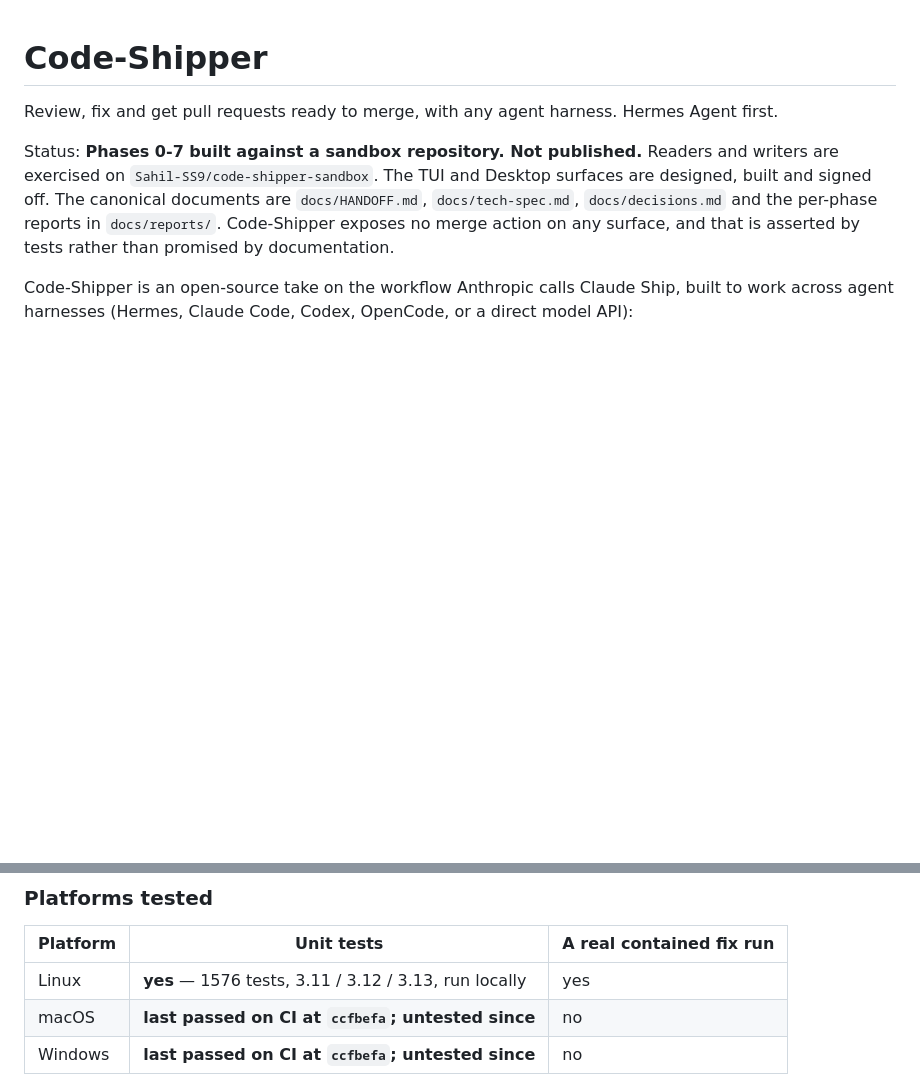
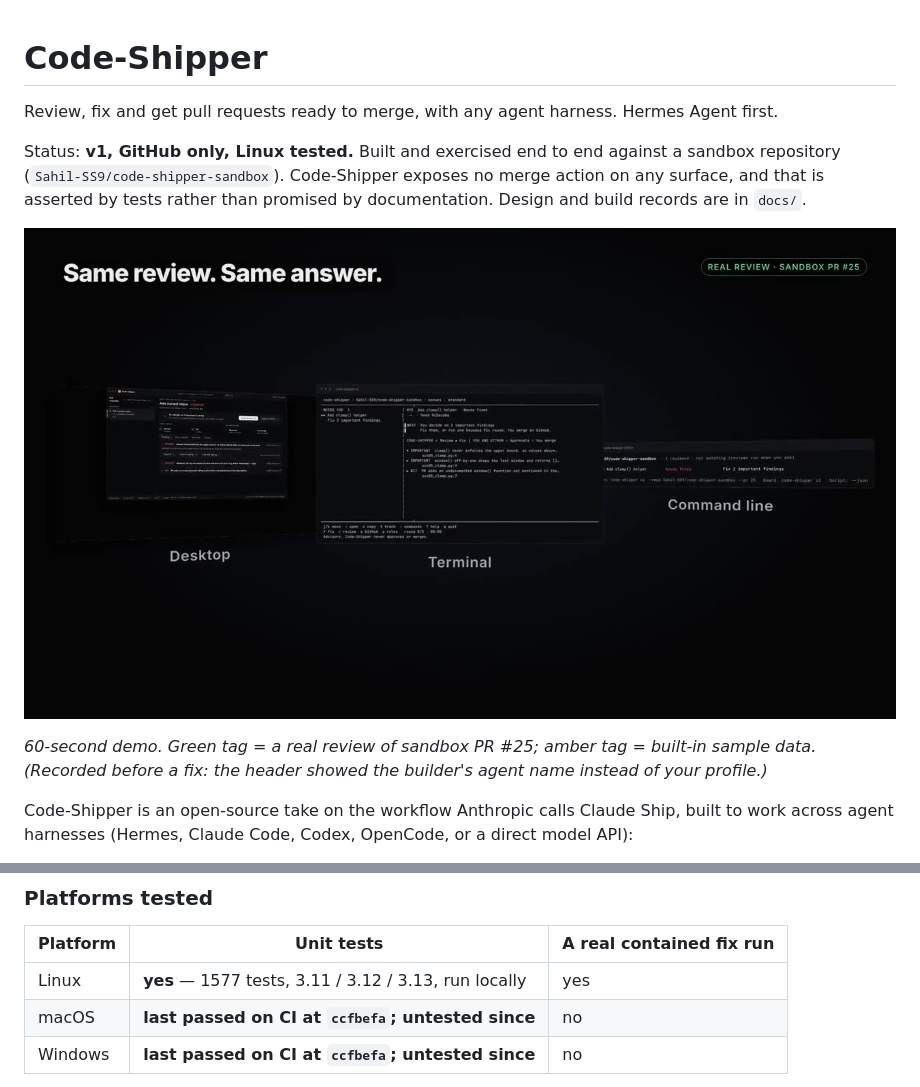
Before and after one commit to Sahil-SS9/code-shipper, a Markdown page: README.md, 2 parts joined by grey strips. Rendered like a GitHub page; pictures changed too: docs/media/code-shipper-demo.jpg (added); blank space fills up the shorter version.

Commit message:
README: v1 status line and the 60-second demo (3.7 MB, 720p)
The demo is the reviewed film re-encoded for the repo, with a poster frame chosen from a section
that carries no personal name. It was recorded before the header fix, which the caption says.

```diff
--- a/README.md
+++ b/README.md
@@ -2,11 +2,14 @@
 
 Review, fix and get pull requests ready to merge, with any agent harness. Hermes Agent first.
 
-Status: **Phases 0-7 built against a sandbox repository. Not published.** Readers and writers are
-exercised on `Sahil-SS9/code-shipper-sandbox`. The TUI and Desktop surfaces are designed, built and
-signed off. The canonical documents are `docs/HANDOFF.md`, `docs/tech-spec.md`, `docs/decisions.md`
-and the per-phase reports in `docs/reports/`. Code-Shipper exposes no merge action on any surface,
-and that is asserted by tests rather than promised by documentation.
+Status: **v1, GitHub only, Linux tested.** Built and exercised end to end against a sandbox repository
+(`Sahil-SS9/code-shipper-sandbox`). Code-Shipper exposes no merge action on any surface, and that is
+asserted by tests rather than promised by documentation. Design and build records are in `docs/`.
+
+[![Code-Shipper demo, 60 seconds](docs/media/code-shipper-demo.jpg)](docs/media/code-shipper-demo.mp4)
+
+*60-second demo. Green tag = a real review of sandbox PR #25; amber tag = built-in sample data.
+(Recorded before a fix: the header showed the builder's agent name instead of your profile.)*
 
 Code-Shipper is an open-source take on the workflow Anthropic calls Claude Ship, built to work
 across agent harnesses (Hermes, Claude Code, Codex, OpenCode, or a direct model API):
@@ -184,7 +187,7 @@ py -3 -m unittest discover -s tests -t . -q
 
 | Platform | Unit tests | A real contained fix run |
 |---|---|---|
-| Linux | **yes** — 1576 tests, 3.11 / 3.12 / 3.13, run locally | yes |
+| Linux | **yes** — 1577 tests, 3.11 / 3.12 / 3.13, run locally | yes |
 | macOS | **last passed on CI at `ccfbefa`; untested since** | no |
 | Windows | **last passed on CI at `ccfbefa`; untested since** | no |
 
```
Also changed, not shown: 1 other file.
